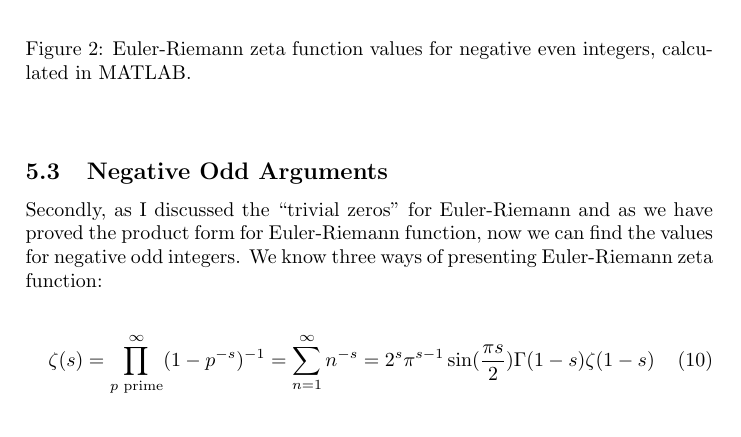
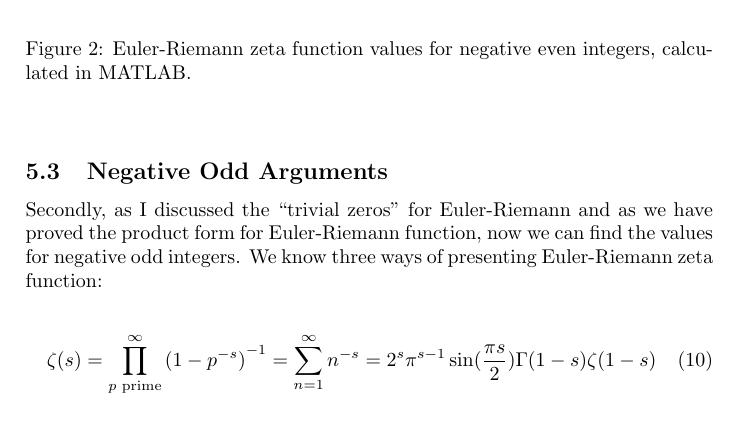
Before and after one commit to thecsw/LaTeX, a LaTeX paper (src/cods/cods.tex): part of page 10 of 12, cut so that both start at the same text. Compiled offline with pdfLaTeX.

Commit message:
Small flycheck fixes

```diff
--- a/src/cods/cods.tex
+++ b/src/cods/cods.tex
@@ -426,7 +426,7 @@ form for Euler-Riemann function, now we can find the values for negative odd int
 three ways of presenting Euler-Riemann zeta function:
 
 \begin{equation}
-  \zeta(s)=\prod_{p \text{ prime}}^{\infty} (1-p^{-s})^{-1}=\sum_{n=1}^{\infty} n^{-s}=2^s\pi^{s-1}\sin(\frac{\pi s}{2})\Gamma(1-s)\zeta(1-s)\\
+  \zeta(s)=\prod_{p \text{ prime}}^{\infty} {(1-p^{-s})}^{-1}=\sum_{n=1}^{\infty} n^{-s}=2^s\pi^{s-1}\sin(\frac{\pi s}{2})\Gamma(1-s)\zeta(1-s)\\
   \end{equation}
 
 By using the notations below and Euler's formula that we learned during our course of complex
```
Also changed, not shown: src/cods/cods.tex (2 more changed lines).
